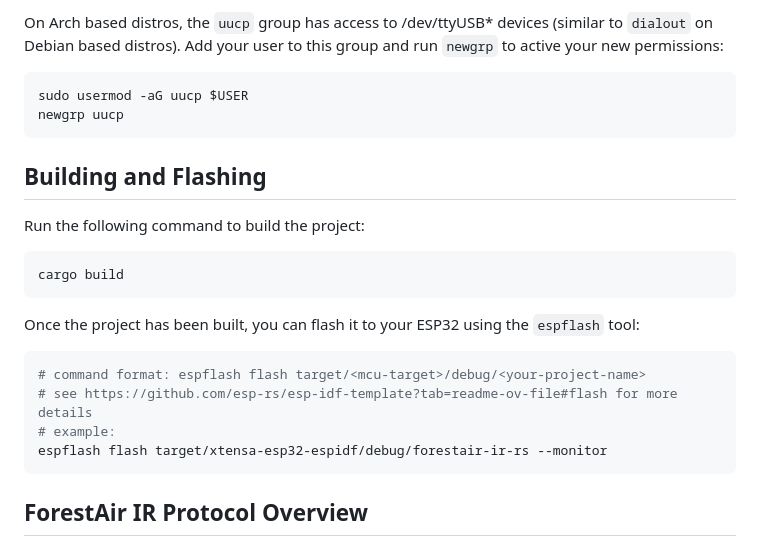
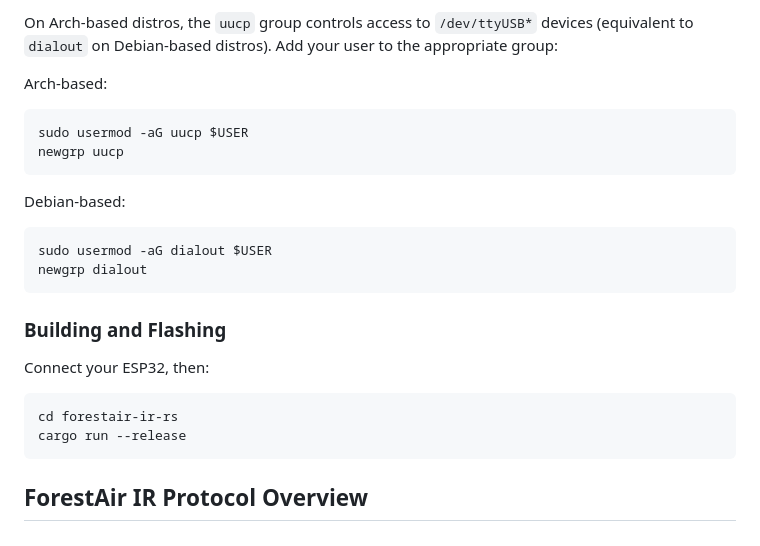
Before and after one commit to Dwarf1er/forestair-ir-rs, a Markdown page: README.md, the part around one of its changes. GitHub-like rendering.

````diff
--- a/README.md
+++ b/README.md
@@ -105,23 +108,27 @@ git submodule update --init --recursive
 
-On Arch based distros, the `uucp` group has access to /dev/ttyUSB* devices (similar to `dialout` on Debian based distros). Add your user to this group and run `newgrp` to active your new permissions:
+On Arch-based distros, the `uucp` group controls access to `/dev/ttyUSB*` devices (equivalent to `dialout` on Debian-based distros). Add your user to the appropriate group:
+
+Arch-based:
+
 ```bash
 sudo usermod -aG uucp $USER
 newgrp uucp
 ```
 
-## Building and Flashing
+Debian-based:
 
-Run the following command to build the project:
-```
-cargo build
+```bash
+sudo usermod -aG dialout $USER
+newgrp dialout
 ```
 
-Once the project has been built, you can flash it to your ESP32 using the `espflash` tool:
+### Building and Flashing
+
+Connect your ESP32, then:
+
 ```bash
-# command format: espflash flash target/<mcu-target>/debug/<your-project-name>
-# see https://github.com/esp-rs/esp-idf-template?tab=readme-ov-file#flash for more details
-# example:
-espflash flash target/xtensa-esp32-espidf/debug/forestair-ir-rs --monitor
+cd forestair-ir-rs
+cargo run --release
 ```
 
 ## ForestAir IR Protocol Overview
````
Also changed, not shown: other parts of README.md (+21 -18 lines), assets/screenshot.png (added), 12 other files.
